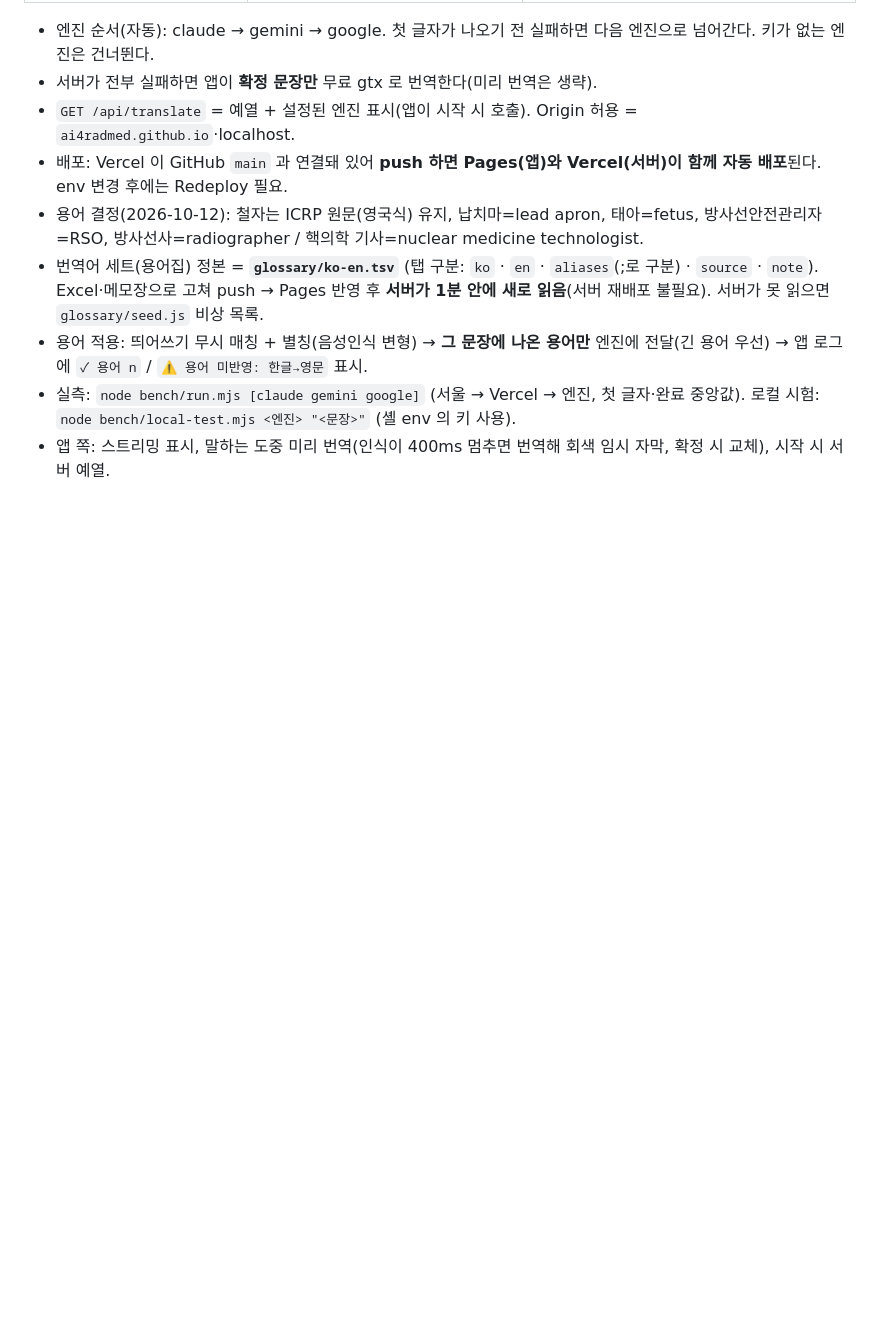
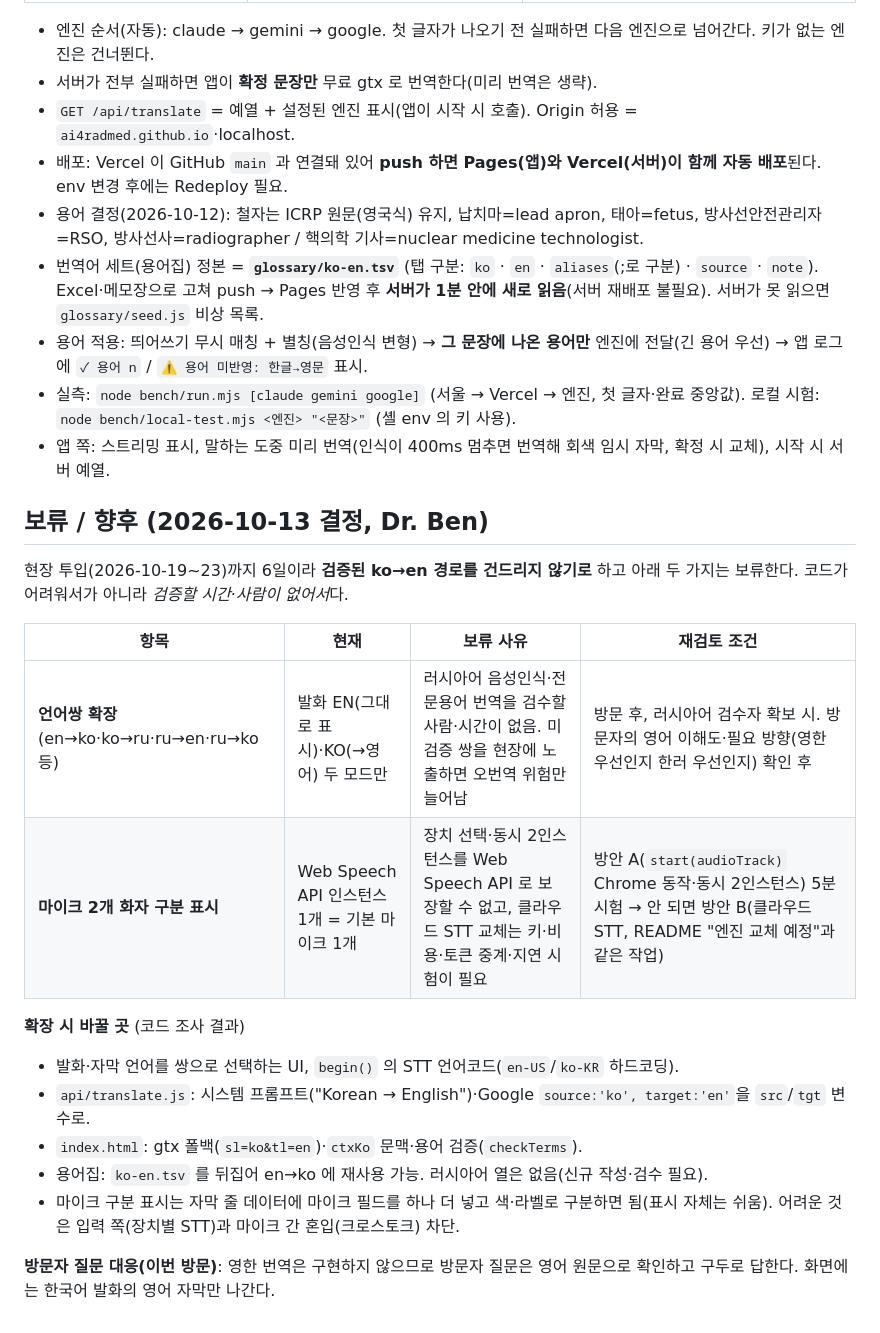
Before and after one commit to ai4radmed/ai4caption, a Markdown page: README.md, the part around the change. Drawn GitHub-style; blank space fills up the shorter version.

Commit message:
README: 보류/향후 절 추가 (언어쌍 확장·마이크 2개 화자 구분, 2026-10-13 결정)

```diff
--- a/README.md
+++ b/README.md
@@ -48,3 +48,21 @@ Chrome 고정: STT(Chrome 음성인식)·번역이 모두 Google 경로라 사
 - 용어 적용: 띄어쓰기 무시 매칭 + 별칭(음성인식 변형) → **그 문장에 나온 용어만** 엔진에 전달(긴 용어 우선) → 앱 로그에 `✓ 용어 n` / `⚠ 용어 미반영: 한글→영문` 표시.
 - 실측: `node bench/run.mjs [claude gemini google]` (서울 → Vercel → 엔진, 첫 글자·완료 중앙값). 로컬 시험: `node bench/local-test.mjs <엔진> "<문장>"` (셸 env 의 키 사용).
 - 앱 쪽: 스트리밍 표시, 말하는 도중 미리 번역(인식이 400ms 멈추면 번역해 회색 임시 자막, 확정 시 교체), 시작 시 서버 예열.
+
+## 보류 / 향후 (2026-10-13 결정, Dr. Ben)
+
+현장 투입(2026-10-19~23)까지 6일이라 **검증된 ko→en 경로를 건드리지 않기로** 하고 아래 두 가지는 보류한다. 코드가 어려워서가 아니라 *검증할 시간·사람이 없어서*다.
+
+| 항목 | 현재 | 보류 사유 | 재검토 조건 |
+|---|---|---|---|
+| **언어쌍 확장** (en→ko·ko→ru·ru→en·ru→ko 등) | 발화 EN(그대로 표시)·KO(→영어) 두 모드만 | 러시아어 음성인식·전문용어 번역을 검수할 사람·시간이 없음. 미검증 쌍을 현장에 노출하면 오번역 위험만 늘어남 | 방문 후, 러시아어 검수자 확보 시. 방문자의 영어 이해도·필요 방향(영한 우선인지 한러 우선인지) 확인 후 |
+| **마이크 2개 화자 구분 표시** | Web Speech API 인스턴스 1개 = 기본 마이크 1개 | 장치 선택·동시 2인스턴스를 Web Speech API 로 보장할 수 없고, 클라우드 STT 교체는 키·비용·토큰 중계·지연 시험이 필요 | 방안 A(`start(audioTrack)` Chrome 동작·동시 2인스턴스) 5분 시험 → 안 되면 방안 B(클라우드 STT, README "엔진 교체 예정"과 같은 작업) |
+
+**확장 시 바꿀 곳** (코드 조사 결과)
+- 발화·자막 언어를 쌍으로 선택하는 UI, `begin()` 의 STT 언어코드(`en-US`/`ko-KR` 하드코딩).
+- `api/translate.js`: 시스템 프롬프트("Korean → English")·Google `source:'ko', target:'en'`을 `src`/`tgt` 변수로.
+- `index.html`: gtx 폴백(`sl=ko&tl=en`)·`ctxKo` 문맥·용어 검증(`checkTerms`).
+- 용어집: `ko-en.tsv` 를 뒤집어 en→ko 에 재사용 가능. 러시아어 열은 없음(신규 작성·검수 필요).
+- 마이크 구분 표시는 자막 줄 데이터에 마이크 필드를 하나 더 넣고 색·라벨로 구분하면 됨(표시 자체는 쉬움). 어려운 것은 입력 쪽(장치별 STT)과 마이크 간 혼입(크로스토크) 차단.
+
+**방문자 질문 대응(이번 방문)**: 영한 번역은 구현하지 않으므로 방문자 질문은 영어 원문으로 확인하고 구두로 답한다. 화면에는 한국어 발화의 영어 자막만 나간다.
```
